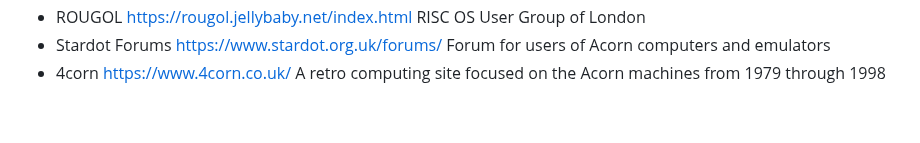
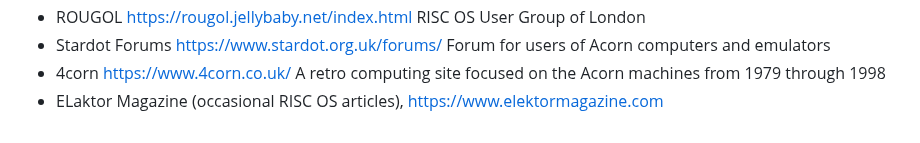
Before and after one commit to Left-Coast-RISC-OS-Computer-Club/left-coast-risc-os-computer-club.github.io, a Markdown page: riscos.md, the part around the change. GitHub-like rendering.

Commit message:
Quick Save

```diff
--- a/riscos.md
+++ b/riscos.md
@@ -51,3 +51,4 @@ description: RISC OS News from around the web
 - ROUGOL <https://rougol.jellybaby.net/index.html> RISC OS User Group of London
 - Stardot Forums <https://www.stardot.org.uk/forums/> Forum for users of Acorn computers and emulators
 - 4corn <https://www.4corn.co.uk/> A retro computing site focused on the Acorn machines from 1979 through 1998
+- ELaktor Magazine (occasional RISC OS articles), <https://www.elektormagazine.com>
```
